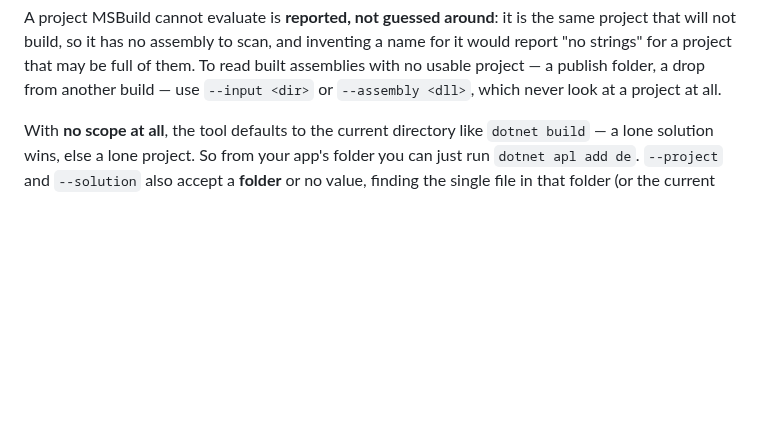
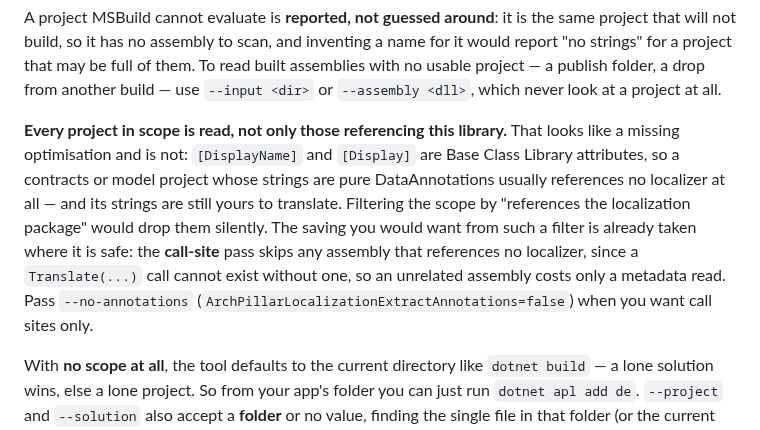
Before and after one commit to ArchPillar/extensions, a Markdown page: docs/localization/translation-workflow.md, the part around the change. Rendered like a GitHub page; blank space fills up the shorter version.

```diff
--- a/docs/localization/translation-workflow.md
+++ b/docs/localization/translation-workflow.md
@@ -63,6 +63,15 @@ A project MSBuild cannot evaluate is **reported, not guessed around**: it is the
 build, so it has no assembly to scan, and inventing a name for it would report "no strings" for a project that
 may be full of them. To read built assemblies with no usable project — a publish folder, a drop from another
 build — use `--input <dir>` or `--assembly <dll>`, which never look at a project at all.
+
+**Every project in scope is read, not only those referencing this library.** That looks like a missing
+optimisation and is not: `[DisplayName]` and `[Display]` are Base Class Library attributes, so a contracts or
+model project whose strings are pure DataAnnotations usually references no localizer at all — and its strings
+are still yours to translate. Filtering the scope by "references the localization package" would drop them
+silently. The saving you would want from such a filter is already taken where it is safe: the **call-site**
+pass skips any assembly that references no localizer, since a `Translate(...)` call cannot exist without one,
+so an unrelated assembly costs only a metadata read. Pass `--no-annotations`
+(`ArchPillarLocalizationExtractAnnotations=false`) when you want call sites only.
 
 With **no scope at all**, the tool defaults to the current directory like `dotnet build` — a lone solution
 wins, else a lone project. So from your app's folder you can just run `dotnet apl add de`.
```
Also changed, not shown: docs/localization/features.md (+9 -0 lines), 1 other file.
